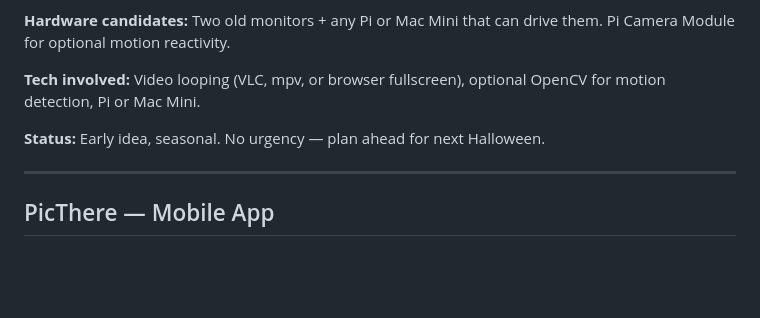
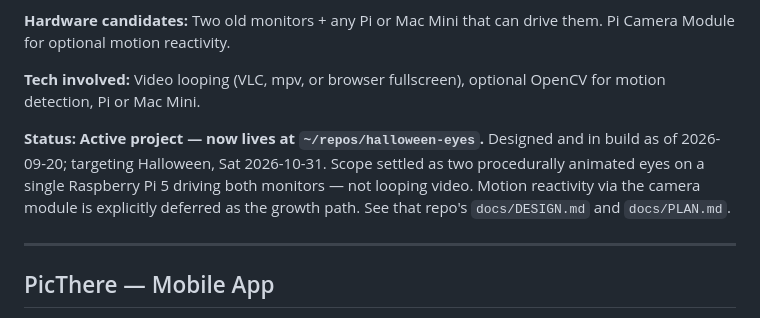
Before and after one commit to mjrouser/homelab-status, a Markdown page: ideas.md, the part around the change. GitHub-like rendering; blank space fills up the shorter version.

Commit message:
docs: mark Halloween Eye Windows as an active project
Design and planning are finished and the build has started. The work now
lives in its own repo at ~/repos/halloween-eyes, which holds the design spec
and implementation plan as docs/DESIGN.md and docs/PLAN.md.

Scope settled differently from the original idea: procedurally animated eyes
rather than looping video, on a single Pi 5 driving both monitors. Camera
motion reactivity stays deferred as the growth path.

Co-Authored-By: Claude Opus 5 <noreply@anthropic.com>

```diff
--- a/ideas.md
+++ b/ideas.md
@@ -263,7 +263,7 @@ Place two old monitors in front-facing windows to make the house appear to have
 
 **Tech involved:** Video looping (VLC, mpv, or browser fullscreen), optional OpenCV for motion detection, Pi or Mac Mini.
 
-**Status:** Early idea, seasonal. No urgency — plan ahead for next Halloween.
+**Status:** **Active project — now lives at `~/repos/halloween-eyes`.** Designed and in build as of 2026-09-20; targeting Halloween, Sat 2026-10-31. Scope settled as two procedurally animated eyes on a single Raspberry Pi 5 driving both monitors — not looping video. Motion reactivity via the camera module is explicitly deferred as the growth path. See that repo's `docs/DESIGN.md` and `docs/PLAN.md`.
 
 ---
 
```
